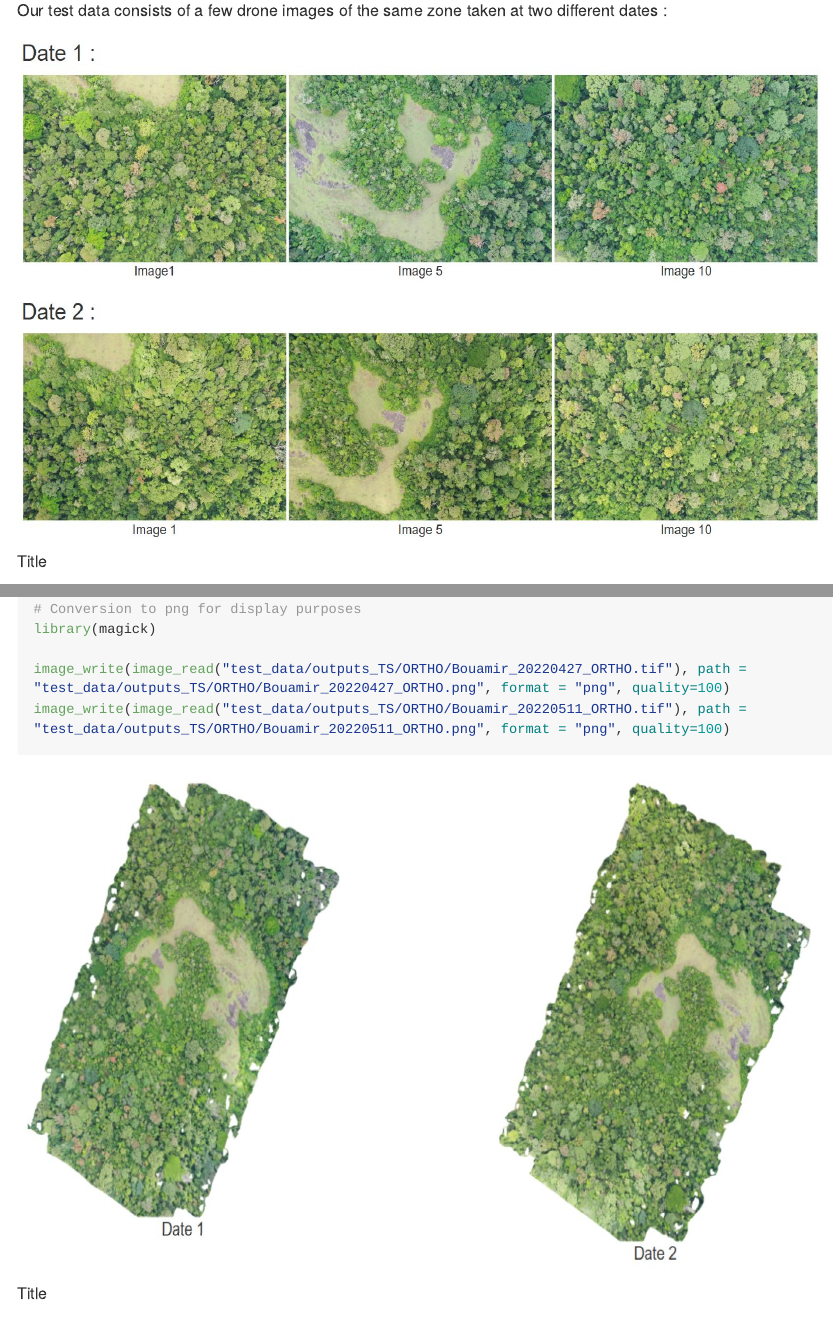
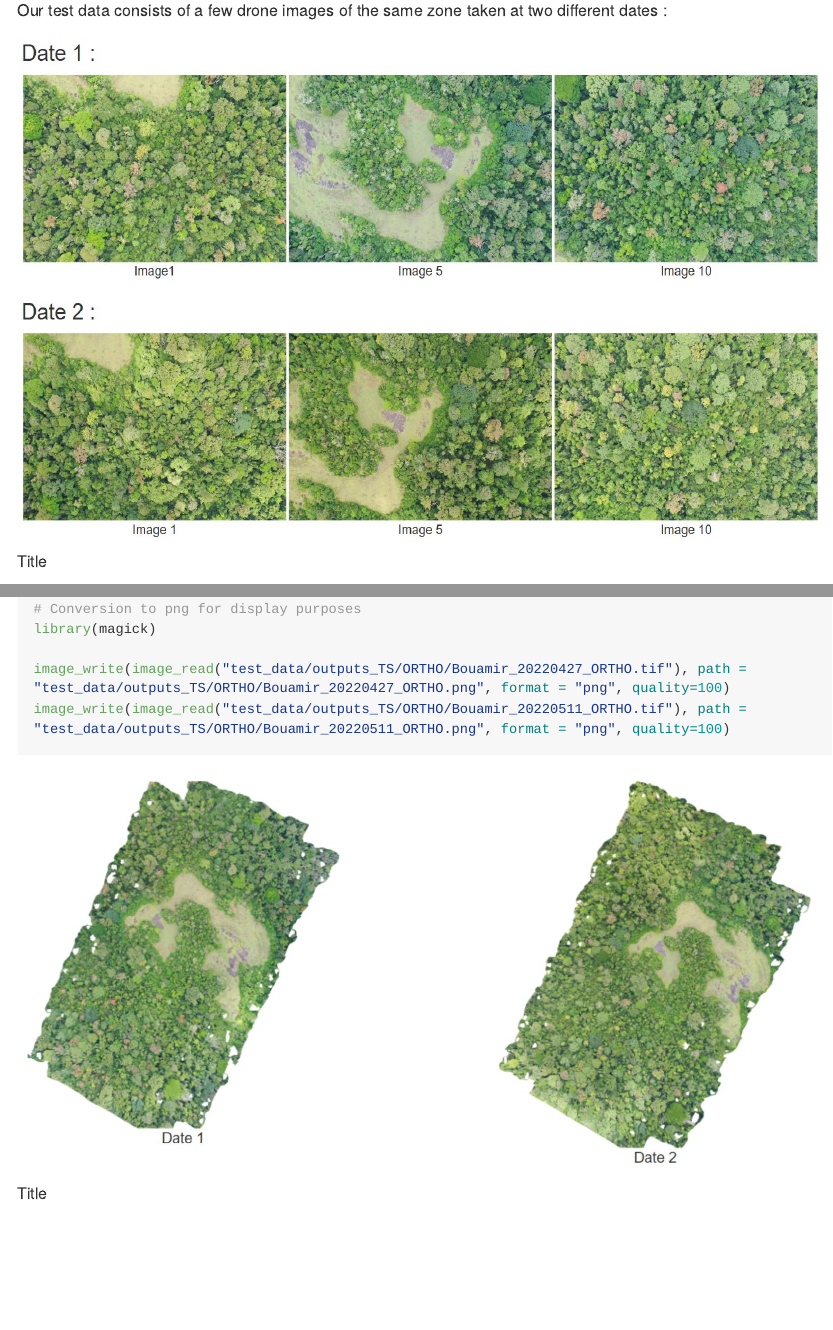
Before and after one commit to umr-amap/canObsR, an R Markdown document (README.Rmd): the page in a window 1100 px wide, from 2540 px down, and a second part further down, joined at a grey line. The pictures show the output file README.md that the author committed with the source, drawn offline in the style of GitHub; long lines of code are wrapped.

Commit message:
README update

````diff
--- a/README.Rmd
+++ b/README.Rmd
@@ -149,7 +149,7 @@ image_write(image_read("test_data/outputs_TS/ORTHO/Bouamir_20220427_ORTHO.tif"),
 image_write(image_read("test_data/outputs_TS/ORTHO/Bouamir_20220511_ORTHO.tif"), path = "test_data/outputs_TS/ORTHO/Bouamir_20220511_ORTHO.png", format = "png", quality=100)
 ```
 
-<img src="inst/images/Capture2.JPG" width="800" height="500" align="justify" />
+<img src="inst/images/Capture2.JPG" width="800" height="400" align="justify" />
 <figcaption align = "justify">
 Title
 </figcaption>
````
Also changed, not shown: README.md.
